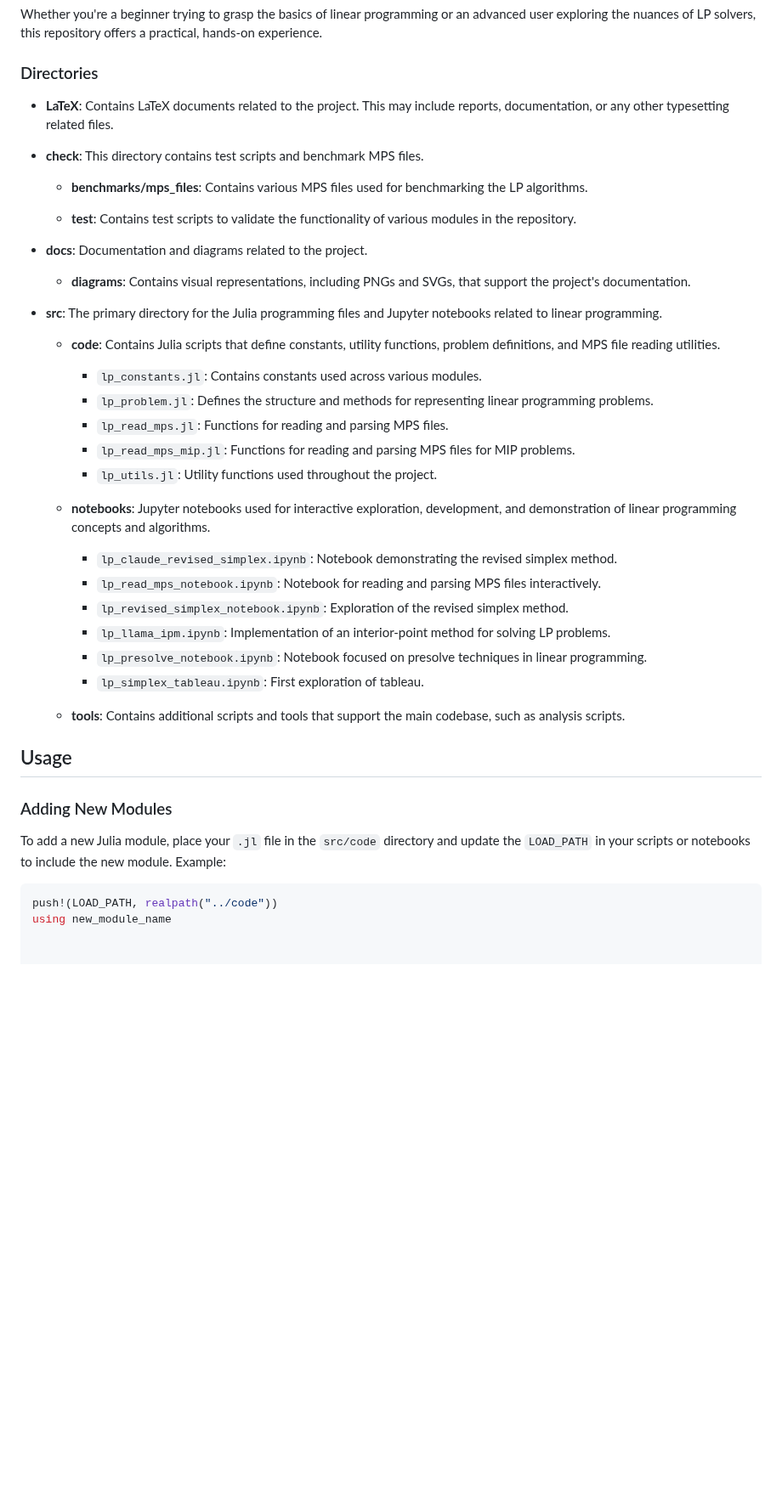
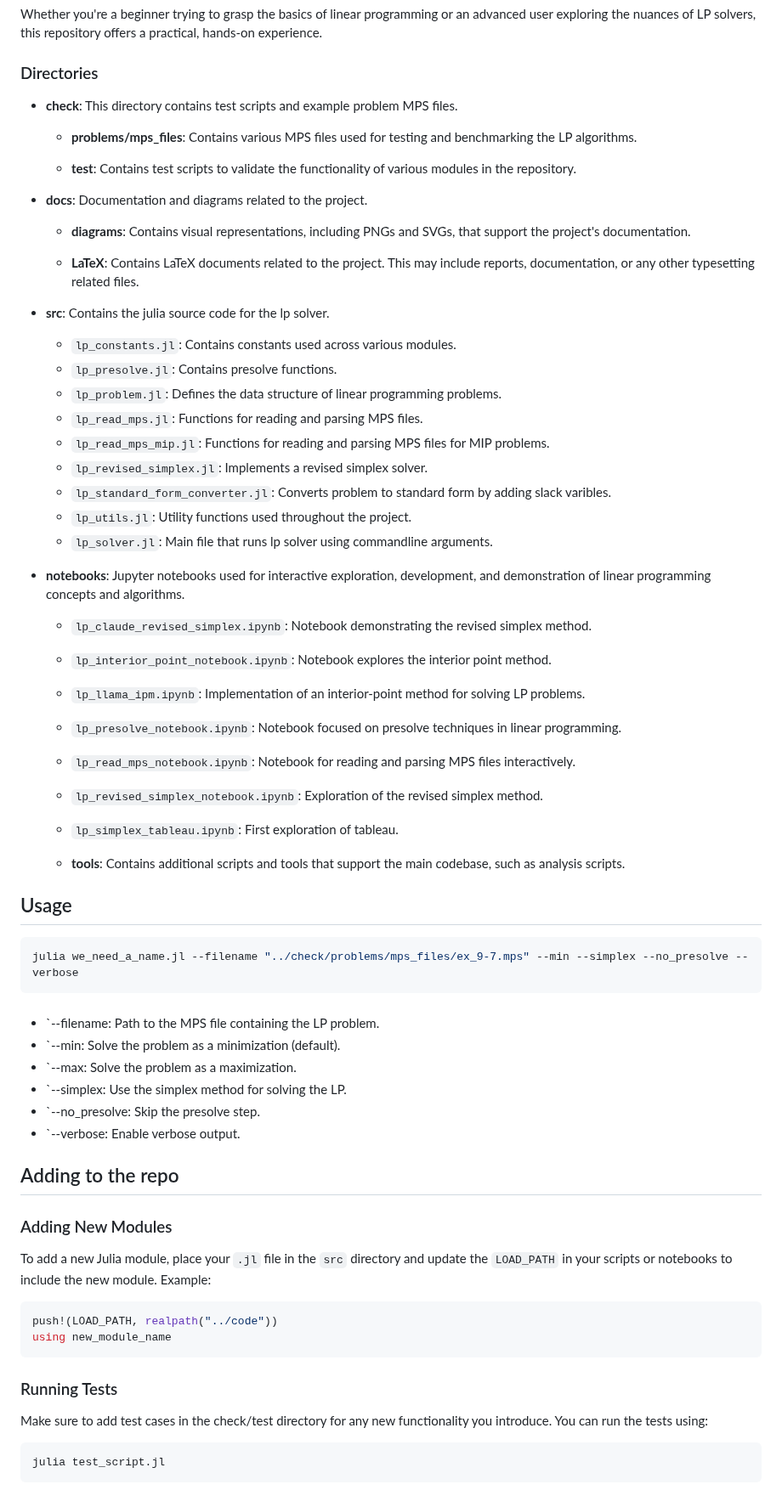
Before and after one commit to hard-software-au/juLinear.jl, a Markdown page: README.md, the part around the change. Shown at 85% size. Rendered like a GitHub page; blank space fills up the shorter version.

````diff
--- a/README.md
+++ b/README.md
@@ -15,45 +15,73 @@ Whether you're a beginner trying to grasp the basics of linear programming or an
 
 ### Directories
 
-- **LaTeX**: Contains LaTeX documents related to the project. This may include reports, documentation, or any other typesetting related files.
 
-- **check**: This directory contains test scripts and benchmark MPS files.
+- **check**: This directory contains test scripts and example problem MPS files.
 
-  - **benchmarks/mps_files**: Contains various MPS files used for benchmarking the LP algorithms.
+  - **problems/mps_files**: Contains various MPS files used for testing and benchmarking the LP algorithms.
 
   - **test**: Contains test scripts to validate the functionality of various modules in the repository.
+
 
 - **docs**: Documentation and diagrams related to the project.
 
   - **diagrams**: Contains visual representations, including PNGs and SVGs, that support the project's documentation.
 
-- **src**: The primary directory for the Julia programming files and Jupyter notebooks related to linear programming.
+  - **LaTeX**: Contains LaTeX documents related to the project. This may include reports, documentation, or any other typesetting related files.
 
-  - **code**: Contains Julia scripts that define constants, utility functions, problem definitions, and MPS file reading utilities.
 
-    - `lp_constants.jl`: Contains constants used across various modules.
-    - `lp_problem.jl`: Defines the structure and methods for representing linear programming problems.
-    - `lp_read_mps.jl`: Functions for reading and parsing MPS files.
-    - `lp_read_mps_mip.jl`: Functions for reading and parsing MPS files for MIP problems.
-    - `lp_utils.jl`: Utility functions used throughout the project.
+- **src**: Contains the julia source code for the lp solver.
 
-  - **notebooks**: Jupyter notebooks used for interactive exploration, development, and demonstration of linear programming concepts and algorithms.
+  - `lp_constants.jl`: Contains constants used across various modules.
+  - `lp_presolve.jl`: Contains presolve functions.
+  - `lp_problem.jl`: Defines the data structure of linear programming problems.
+  - `lp_read_mps.jl`: Functions for reading and parsing MPS files.
+  - `lp_read_mps_mip.jl`: Functions for reading and parsing MPS files for MIP problems.
+  - `lp_revised_simplex.jl`: Implements a revised simplex solver.
+  - `lp_standard_form_converter.jl`: Converts problem to standard form by adding slack varibles.
+  - `lp_utils.jl`: Utility functions used throughout the project.
+  - `lp_solver.jl`: Main file that runs lp solver using commandline arguments.
 
-    - `lp_claude_revised_simplex.ipynb`: Notebook demonstrating the revised simplex method.
-    - `lp_read_mps_notebook.ipynb`: Notebook for reading and parsing MPS files interactively.
-    - `lp_revised_simplex_notebook.ipynb`: Exploration of the revised simplex method.
-    - `lp_llama_ipm.ipynb`: Implementation of an interior-point method for solving LP problems.
-    - `lp_presolve_notebook.ipynb`: Notebook focused on presolve techniques in linear programming.
-    - `lp_simplex_tableau.ipynb`: First exploration of tableau.
+- **notebooks**: Jupyter notebooks used for interactive exploration, development, and demonstration of linear programming concepts and algorithms.
+
+  - `lp_claude_revised_simplex.ipynb`: Notebook demonstrating the revised simplex method.
+  - `lp_interior_point_notebook.ipynb`: Notebook explores the interior point method.
+  - `lp_llama_ipm.ipynb`: Implementation of an interior-point method for solving LP problems.
+  - `lp_presolve_notebook.ipynb`: Notebook focused on presolve techniques in linear programming.
+  - `lp_read_mps_notebook.ipynb`: Notebook for reading and parsing MPS files interactively.
+  - `lp_revised_simplex_notebook.ipynb`: Exploration of the revised simplex method.
+  - `lp_simplex_tableau.ipynb`: First exploration of tableau.
 
   - **tools**: Contains additional scripts and tools that support the main codebase, such as analysis scripts.
 
 ## Usage
 
+```bash
+julia we_need_a_name.jl --filename "../check/problems/mps_files/ex_9-7.mps" --min --simplex --no_presolve --verbose
+```
+###
+  - `--filename: Path to the MPS file containing the LP problem.
+  - `--min: Solve the problem as a minimization (default).
+  - `--max: Solve the problem as a maximization.
+  - `--simplex: Use the simplex method for solving the LP.
+  - `--no_presolve: Skip the presolve step.
+  - `--verbose: Enable verbose output.
+
+
+## Adding to the repo
+
 ### Adding New Modules
 
-To add a new Julia module, place your `.jl` file in the `src/code` directory and update the `LOAD_PATH` in your scripts or notebooks to include the new module. Example:
+To add a new Julia module, place your `.jl` file in the `src` directory and update the `LOAD_PATH` in your scripts or notebooks to include the new module. Example:
 
 ```julia
 push!(LOAD_PATH, realpath("../code"))
 using new_module_name
+```
+
+### Running Tests
+
+Make sure to add test cases in the check/test directory for any new functionality you introduce. You can run the tests using:
+```zsh
+julia test_script.jl
+```
````
